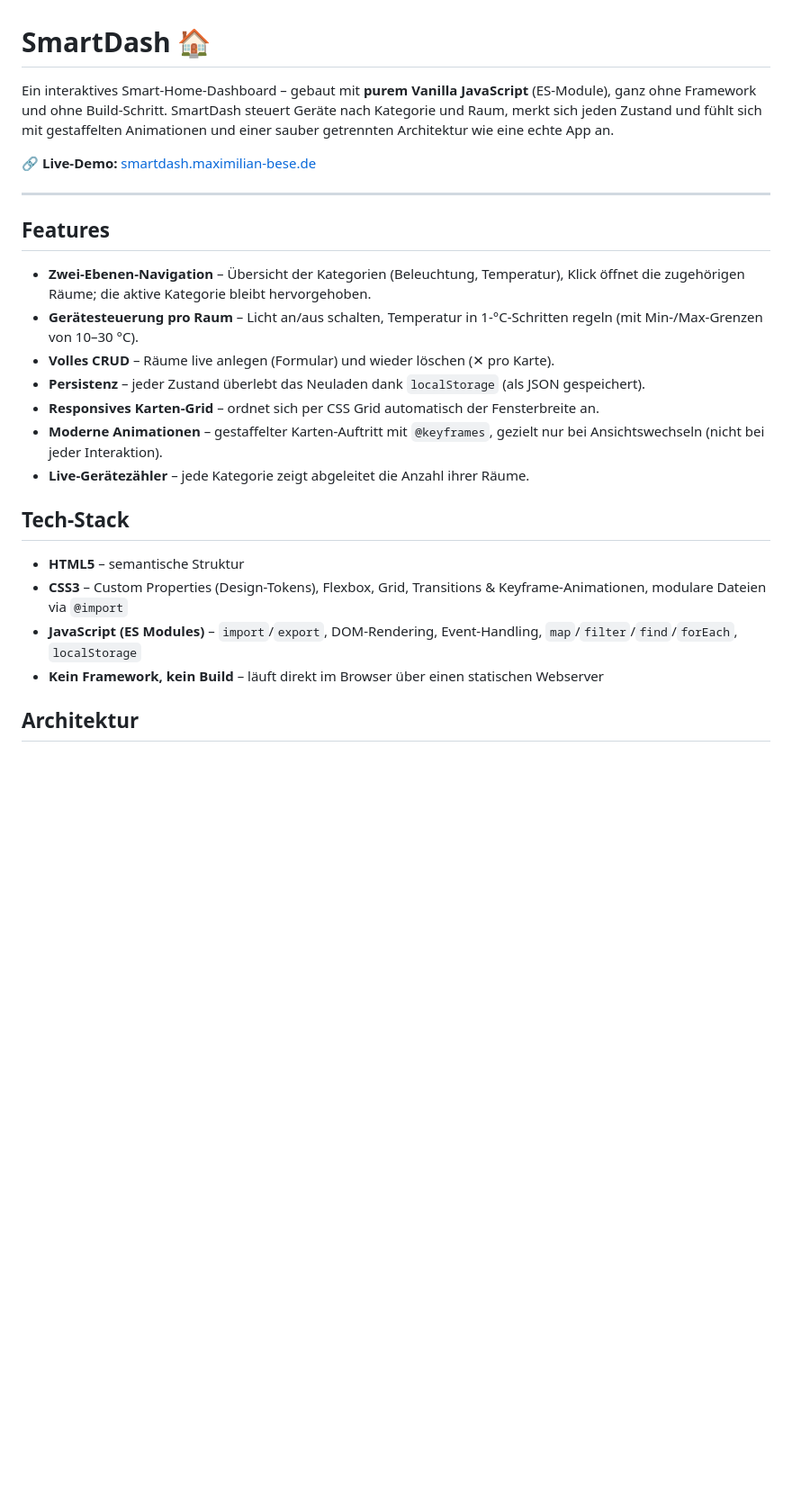
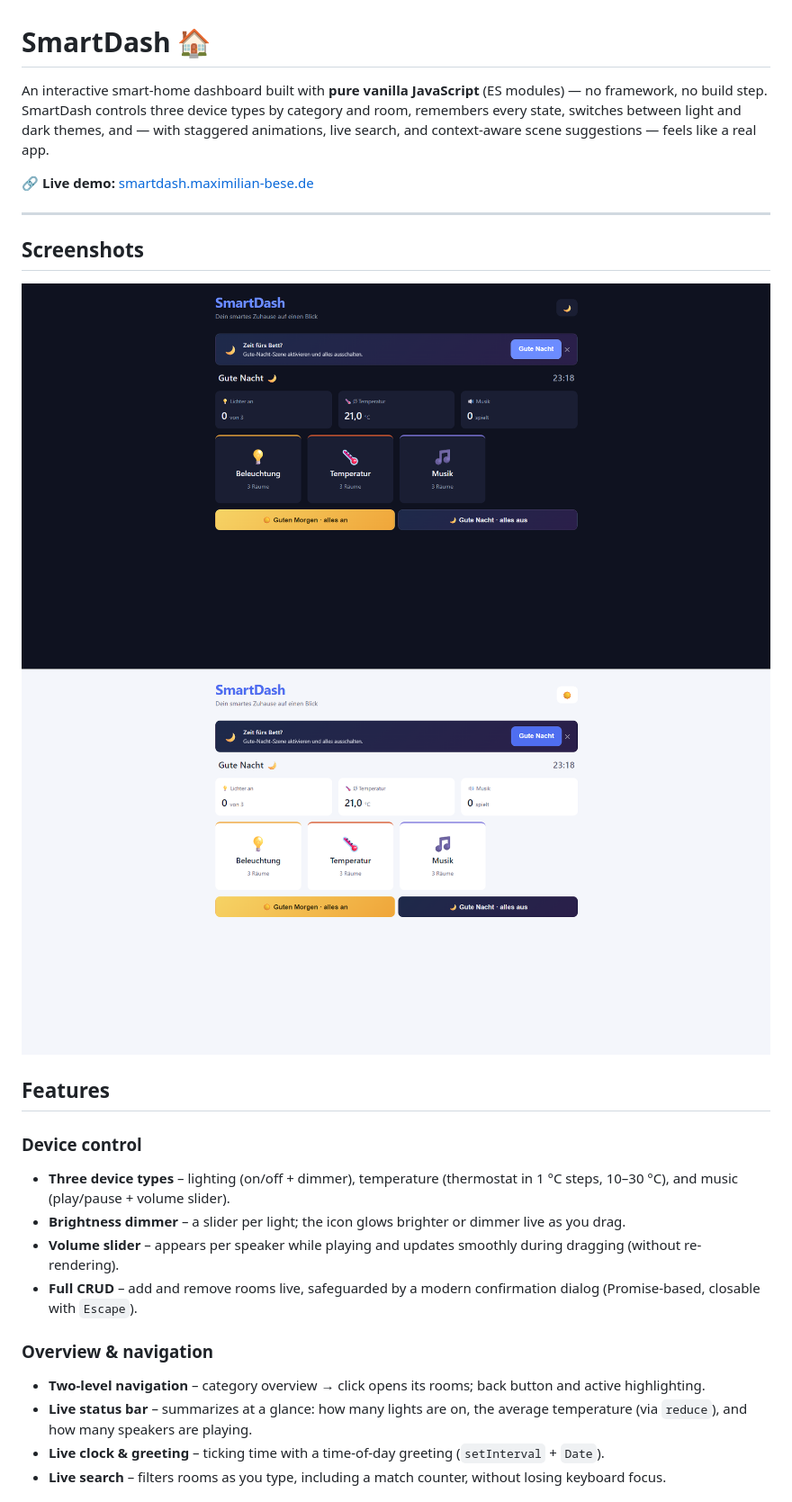
Before and after one commit to maximilianbese/SmartDash, a Markdown page: README.md, the part around the change printed below. Shown: that part at 90% size. Rendered like a GitHub page; pictures changed too: assets/smartdash-dark.png (added), assets/smartdash-light.png (added); blank space fills up the shorter version.

```diff
--- a/README.md
+++ b/README.md
@@ -1,27 +1,29 @@
 # SmartDash 🏠
 
-Ein interaktives Smart-Home-Dashboard – gebaut mit **purem Vanilla JavaScript** (ES-Module), ganz ohne Framework und ohne Build-Schritt. SmartDash steuert Geräte nach Kategorie und Raum, merkt sich jeden Zustand und fühlt sich mit gestaffelten Animationen und einer sauber getrennten Architektur wie eine echte App an.
+An interactive smart-home dashboard built with **pure vanilla JavaScript** (ES modules) — no framework, no build step. SmartDash controls three device types by category and room, remembers every state, switches between light and dark themes, and — with staggered animations, live search, and context-aware scene suggestions — feels like a real app.
 
-🔗 **Live-Demo:** [smartdash.maximilian-bese.de](https://smartdash.maximilian-bese.de)
+🔗 **Live demo:** [smartdash.maximilian-bese.de](https://smartdash.maximilian-bese.de)
 
 ---
 
+## Screenshots
+
+![SmartDash in dark mode](assets/smartdash-dark.png)
+![SmartDash in light mode](assets/smartdash-light.png)
+
 ## Features
 
-- **Zwei-Ebenen-Navigation** – Übersicht der Kategorien (Beleuchtung, Temperatur), Klick öffnet die zugehörigen Räume; die aktive Kategorie bleibt hervorgehoben.
-- **Gerätesteuerung pro Raum** – Licht an/aus schalten, Temperatur in 1-°C-Schritten regeln (mit Min-/Max-Grenzen von 10–30 °C).
-- **Volles CRUD** – Räume live anlegen (Formular) und wieder löschen (✕ pro Karte).
-- **Persistenz** – jeder Zustand überlebt das Neuladen dank `localStorage` (als JSON gespeichert).
-- **Responsives Karten-Grid** – ordnet sich per CSS Grid automatisch der Fensterbreite an.
-- **Moderne Animationen** – gestaffelter Karten-Auftritt mit `@keyframes`, gezielt nur bei Ansichtswechseln (nicht bei jeder Interaktion).
-- **Live-Gerätezähler** – jede Kategorie zeigt abgeleitet die Anzahl ihrer Räume.
+### Device control
 
-## Tech-Stack
+- **Three device types** – lighting (on/off + dimmer), temperature (thermostat in 1 °C steps, 10–30 °C), and music (play/pause + volume slider).
+- **Brightness dimmer** – a slider per light; the icon glows brighter or dimmer live as you drag.
+- **Volume slider** – appears per speaker while playing and updates smoothly during dragging (without re-rendering).
+- **Full CRUD** – add and remove rooms live, safeguarded by a modern confirmation dialog (Promise-based, closable with `Escape`).
 
-- **HTML5** – semantische Struktur
-- **CSS3** – Custom Properties (Design-Tokens), Flexbox, Grid, Transitions & Keyframe-Animationen, modulare Dateien via `@import`
-- **JavaScript (ES Modules)** – `import`/`export`, DOM-Rendering, Event-Handling, `map`/`filter`/`find`/`forEach`, `localStorage`
-- **Kein Framework, kein Build** – läuft direkt im Browser über einen statischen Webserver
+### Overview & navigation
 
-## Architektur
+- **Two-level navigation** – category overview → click opens its rooms; back button and active highlighting.
+- **Live status bar** – summarizes at a glance: how many lights are on, the average temperature (via `reduce`), and how many speakers are playing.
+- **Live clock & greeting** – ticking time with a time-of-day greeting (`setInterval` + `Date`).
+- **Live search** – filters rooms as you type, including a match counter, without losing keyboard focus.
 
```
Also changed, not shown: other parts of README.md (+57 -20 lines), 7 other files.
